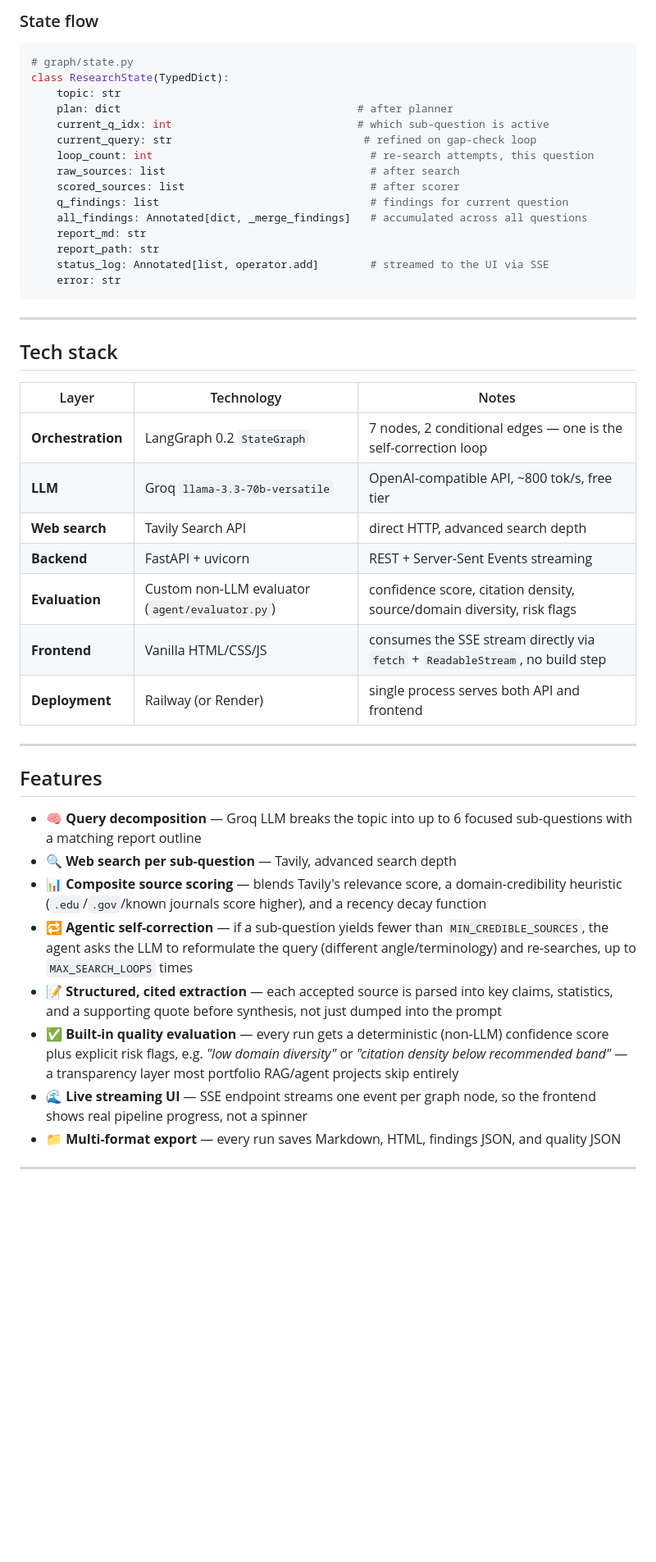
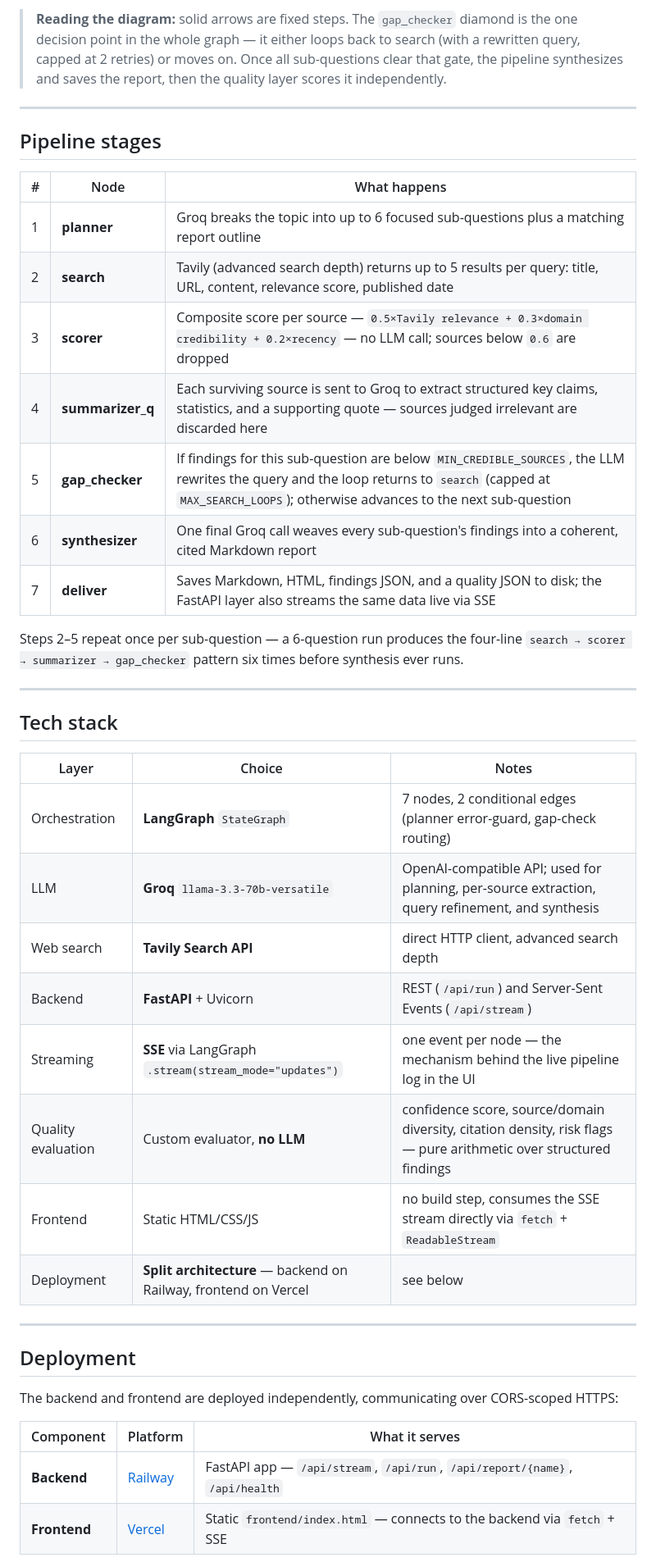
Before and after one commit to Yuvrajpawar45/AI-Research-Agent-, a Markdown page: README.md, the part around one of its changes. Shown at 82% size. Drawn GitHub-style; blank space fills up the shorter version.

Commit message:
Add architecture diagram and full README matching Legal Assistant style

````diff
--- a/README.md
+++ b/README.md
@@ -49,51 +79,46 @@ User Query
 ```
 
-### State flow
+> **Reading the diagram:** solid arrows are fixed steps. The `gap_checker` diamond is the one decision point in the whole graph — it either loops back to search (with a rewritten query, capped at 2 retries) or moves on. Once all sub-questions clear that gate, the pipeline synthesizes and saves the report, then the quality layer scores it independently.
 
-```python
-# graph/state.py
-class ResearchState(TypedDict):
-    topic: str
-    plan: dict                                     # after planner
-    current_q_idx: int                             # which sub-question is active
-    current_query: str                              # refined on gap-check loop
-    loop_count: int                                  # re-search attempts, this question
-    raw_sources: list                                # after search
-    scored_sources: list                             # after scorer
-    q_findings: list                                 # findings for current question
-    all_findings: Annotated[dict, _merge_findings]   # accumulated across all questions
-    report_md: str
-    report_path: str
-    status_log: Annotated[list, operator.add]        # streamed to the UI via SSE
-    error: str
-```
+---
+
+## Pipeline stages
+
+| # | Node | What happens |
+|---|---|---|
+| 1 | **planner** | Groq breaks the topic into up to 6 focused sub-questions plus a matching report outline |
+| 2 | **search** | Tavily (advanced search depth) returns up to 5 results per query: title, URL, content, relevance score, published date |
+| 3 | **scorer** | Composite score per source — `0.5×Tavily relevance + 0.3×domain credibility + 0.2×recency` — no LLM call; sources below `0.6` are dropped |
+| 4 | **summarizer_q** | Each surviving source is sent to Groq to extract structured key claims, statistics, and a supporting quote — sources judged irrelevant are discarded here |
+| 5 | **gap_checker** | If findings for this sub-question are below `MIN_CREDIBLE_SOURCES`, the LLM rewrites the query and the loop returns to `search` (capped at `MAX_SEARCH_LOOPS`); otherwise advances to the next sub-question |
+| 6 | **synthesizer** | One final Groq call weaves every sub-question's findings into a coherent, cited Markdown report |
+| 7 | **deliver** | Saves Markdown, HTML, findings JSON, and a quality JSON to disk; the FastAPI layer also streams the same data live via SSE |
+
+Steps 2–5 repeat once per sub-question — a 6-question run produces the four-line `search → scorer → summarizer → gap_checker` pattern six times before synthesis ever runs.
 
 ---
 
 ## Tech stack
 
-| Layer | Technology | Notes |
+| Layer | Choice | Notes |
 |---|---|---|
-| **Orchestration** | LangGraph 0.2 `StateGraph` | 7 nodes, 2 conditional edges — one is the self-correction loop |
-| **LLM** | Groq `llama-3.3-70b-versatile` | OpenAI-compatible API, ~800 tok/s, free tier |
-| **Web search** | Tavily Search API | direct HTTP, advanced search depth |
-| **Backend** | FastAPI + uvicorn | REST + Server-Sent Events streaming |
-| **Evaluation** | Custom non-LLM evaluator (`agent/evaluator.py`) | confidence score, citation density, source/domain diversity, risk flags |
-| **Frontend** | Vanilla HTML/CSS/JS | consumes the SSE stream directly via `fetch` + `ReadableStream`, no build step |
-| **Deployment** | Railway (or Render) | single process serves both API and frontend |
+| Orchestration | **LangGraph** `StateGraph` | 7 nodes, 2 conditional edges (planner error-guard, gap-check routing) |
+| LLM | **Groq** `llama-3.3-70b-versatile` | OpenAI-compatible API; used for planning, per-source extraction, query refinement, and synthesis |
+| Web search | **Tavily Search API** | direct HTTP client, advanced search depth |
+| Backend | **FastAPI** + Uvicorn | REST (`/api/run`) and Server-Sent Events (`/api/stream`) |
+| Streaming | **SSE** via LangGraph `.stream(stream_mode="updates")` | one event per node — the mechanism behind the live pipeline log in the UI |
+| Quality evaluation | Custom evaluator, **no LLM** | confidence score, source/domain diversity, citation density, risk flags — pure arithmetic over structured findings |
+| Frontend | Static HTML/CSS/JS | no build step, consumes the SSE stream directly via `fetch` + `ReadableStream` |
+| Deployment | **Split architecture** — backend on Railway, frontend on Vercel | see below |
 
 ---
 
-## Features
+## Deployment
 
-- **🧠 Query decomposition** — Groq LLM breaks the topic into up to 6 focused sub-questions with a matching report outline
-- **🔍 Web search per sub-question** — Tavily, advanced search depth
-- **📊 Composite source scoring** — blends Tavily's relevance score, a domain-credibility heuristic (`.edu`/`.gov`/known journals score higher), and a recency decay function
-- **🔁 Agentic self-correction** — if a sub-question yields fewer than `MIN_CREDIBLE_SOURCES`, the agent asks the LLM to reformulate the query (different angle/terminology) and re-searches, up to `MAX_SEARCH_LOOPS` times
-- **📝 Structured, cited extraction** — each accepted source is parsed into key claims, statistics, and a supporting quote before synthesis, not just dumped into the prompt
-- **✅ Built-in quality evaluation** — every run gets a deterministic (non-LLM) confidence score plus explicit risk flags, e.g. *"low domain diversity"* or *"citation density below recommended band"* — a transparency layer most portfolio RAG/agent projects skip entirely
-- **🌊 Live streaming UI** — SSE endpoint streams one event per graph node, so the frontend shows real pipeline progress, not a spinner
-- **📁 Multi-format export** — every run saves Markdown, HTML, findings JSON, and quality JSON
+The backend and frontend are deployed independently, communicating over CORS-scoped HTTPS:
 
----
+| Component | Platform | What it serves |
+|---|---|---|
+| **Backend** | [Railway](https://railway.app) | FastAPI app — `/api/stream`, `/api/run`, `/api/report/{name}`, `/api/health` |
+| **Frontend** | [Vercel](https://vercel.com) | Static `frontend/index.html` — connects to the backend via `fetch` + SSE |
 
````
Also changed, not shown: other parts of README.md (+138 -91 lines).
